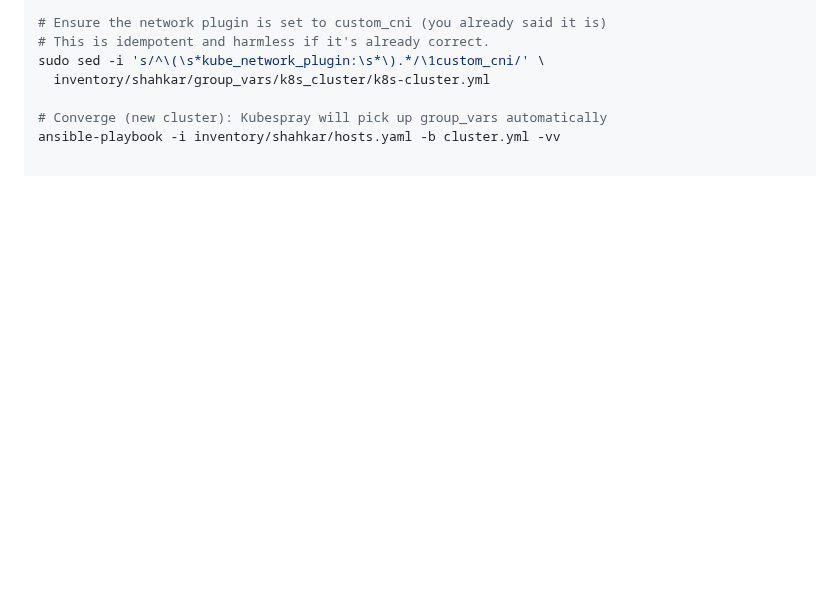
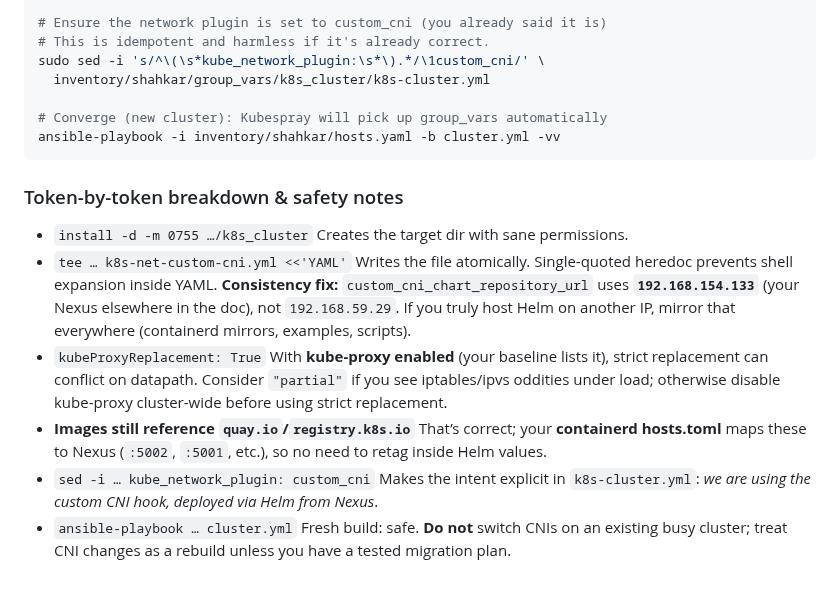
Before and after one commit to A-Soltani255/Kubespray, a Markdown page: Scripts, appendices and Configurations/k8s-net-custom-cni-yml.md, the part around the change. Rendered like a GitHub page; blank space fills up the shorter version.

````diff
--- a/Scripts, appendices and Configurations/k8s-net-custom-cni-yml.md
+++ b/Scripts, appendices and Configurations/k8s-net-custom-cni-yml.md
@@ -182,3 +182,20 @@ sudo sed -i 's/^\(\s*kube_network_plugin:\s*\).*/\1custom_cni/' \
 
 # Converge (new cluster): Kubespray will pick up group_vars automatically
 ansible-playbook -i inventory/shahkar/hosts.yaml -b cluster.yml -vv
+```
+
+### Token-by-token breakdown & safety notes
+
+* `install -d -m 0755 …/k8s_cluster`
+  Creates the target dir with sane permissions.
+* `tee … k8s-net-custom-cni.yml <<'YAML'`
+  Writes the file atomically. Single-quoted heredoc prevents shell expansion inside YAML.
+  **Consistency fix:** `custom_cni_chart_repository_url` uses **`192.168.154.133`** (your Nexus elsewhere in the doc), not `192.168.59.29`. If you truly host Helm on another IP, mirror that everywhere (containerd mirrors, examples, scripts).
+* `kubeProxyReplacement: True`
+  With **kube-proxy enabled** (your baseline lists it), strict replacement can conflict on datapath. Consider `"partial"` if you see iptables/ipvs oddities under load; otherwise disable kube-proxy cluster-wide before using strict replacement.
+* **Images still reference `quay.io`/`registry.k8s.io`**
+  That’s correct; your **containerd hosts.toml** maps these to Nexus (`:5002`, `:5001`, etc.), so no need to retag inside Helm values.
+* `sed -i … kube_network_plugin: custom_cni`
+  Makes the intent explicit in `k8s-cluster.yml`: *we are using the custom CNI hook, deployed via Helm from Nexus*.
+* `ansible-playbook … cluster.yml`
+  Fresh build: safe. **Do not** switch CNIs on an existing busy cluster; treat CNI changes as a rebuild unless you have a tested migration plan.
````
